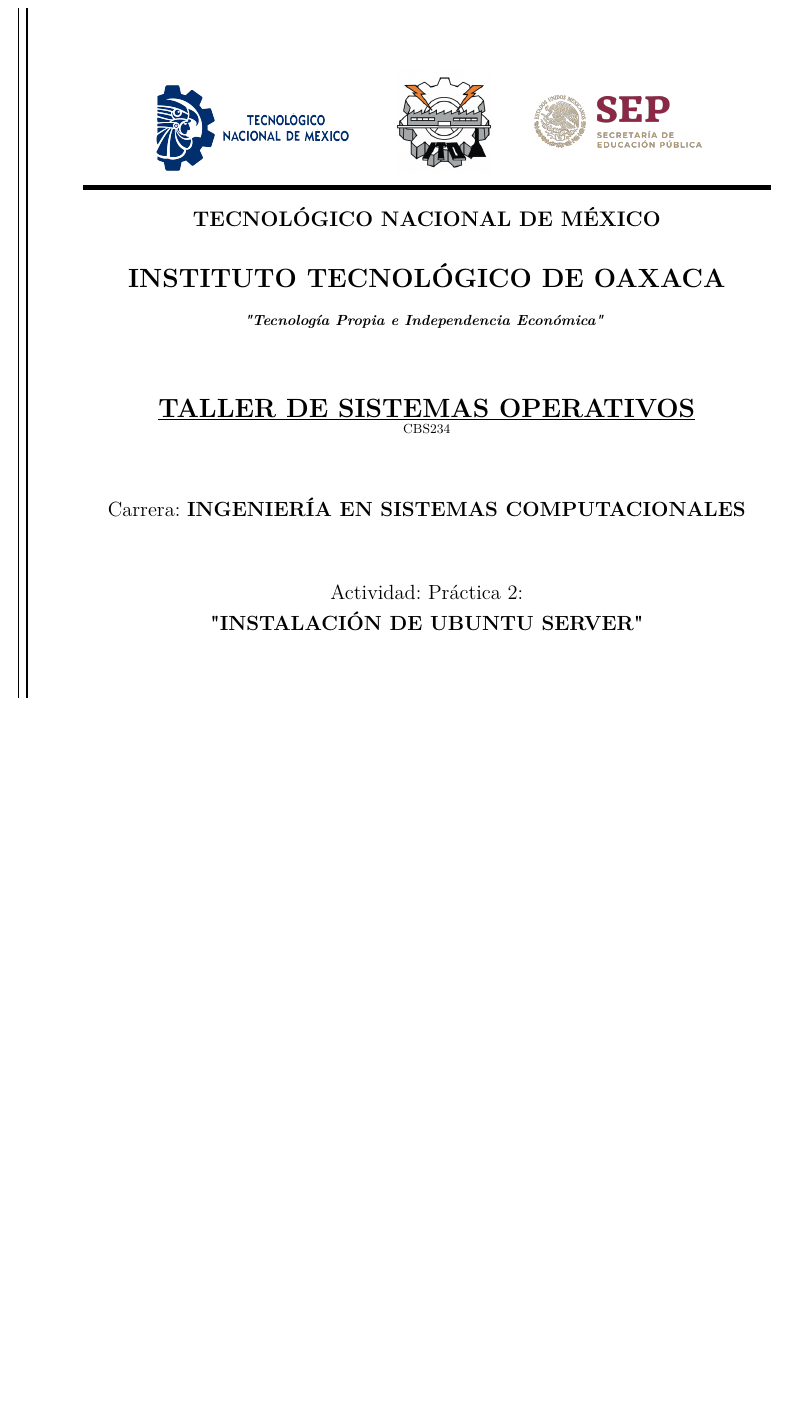
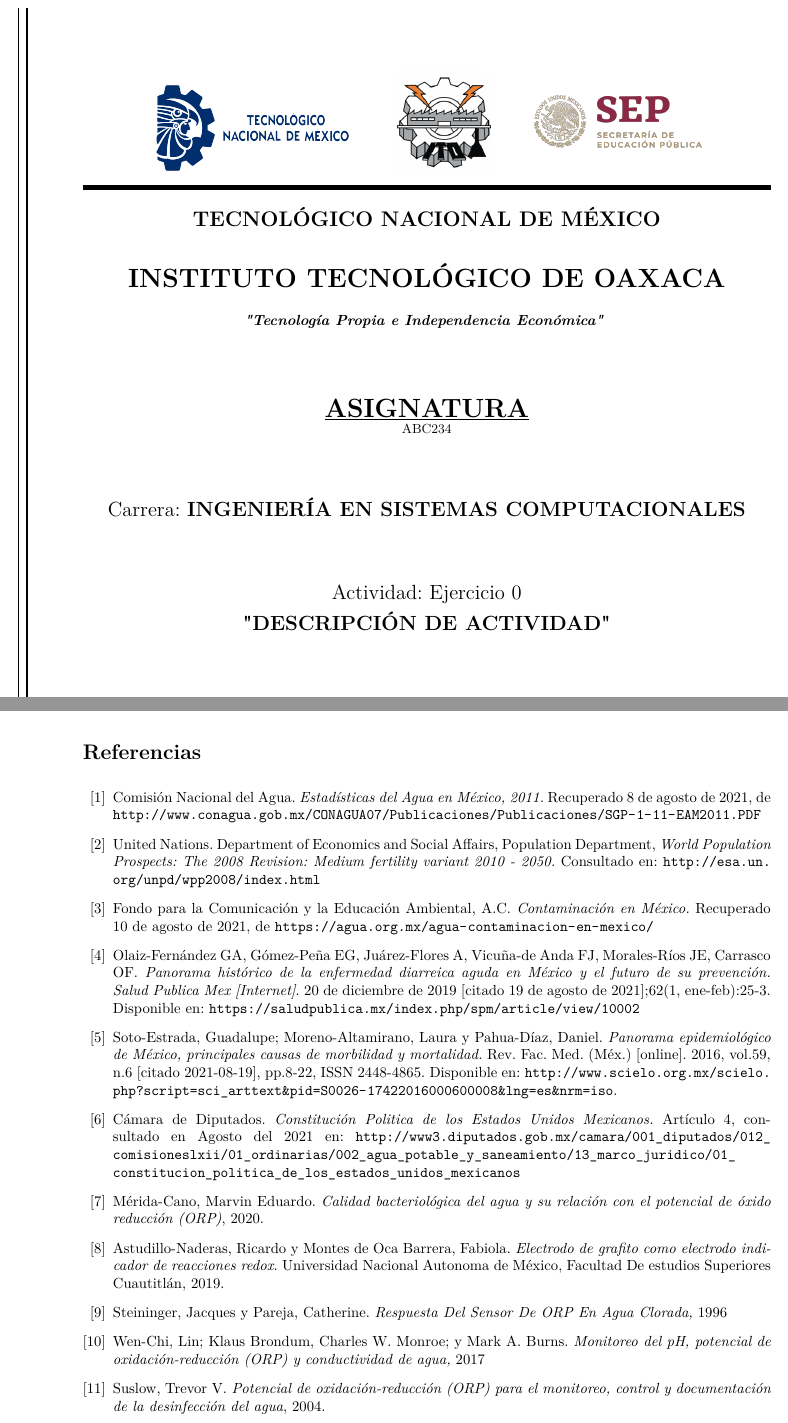
Before and after one commit to jangelmm/doc-latex-plantilla-reporte, a LaTeX document (main.tex): part of page 1 of 8 before the commit and two parts of pages 1 and 9 of 9 after it, the two joined at a grey line, cut so that both start at the same text, the shorter picture padded with empty space. Compiled offline with pdfLaTeX.

```diff
--- a/main.tex
+++ b/main.tex
@@ -89,10 +89,10 @@
 \def\large{\@setfontsize\large{14}{21}}
 \setlength{\parskip}{0.1in}
 
-\newcommand{\myAsignature}{TALLER DE SISTEMAS OPERATIVOS}
-\newcommand{\myClave}{CBS234}
-\newcommand{\descripcion}{Práctica 2:}
-\newcommand{\myActivity}{INSTALACIÓN DE UBUNTU SERVER}
+\newcommand{\myAsignature}{ASIGNATURA}
+\newcommand{\myClave}{ABC234}
+\newcommand{\descripcion}{Ejercicio 0}
+\newcommand{\myActivity}{DESCRIPCIÓN DE ACTIVIDAD}
 \newcommand{\authora}{Martínez Mendoza Jesús Ángel}
 %\newcommand{\authorb}{}
 %\newcommand{\authorc}{}
```
Also changed, not shown: main.pdf, main.tex (1 more changed lines), 6 other files.
